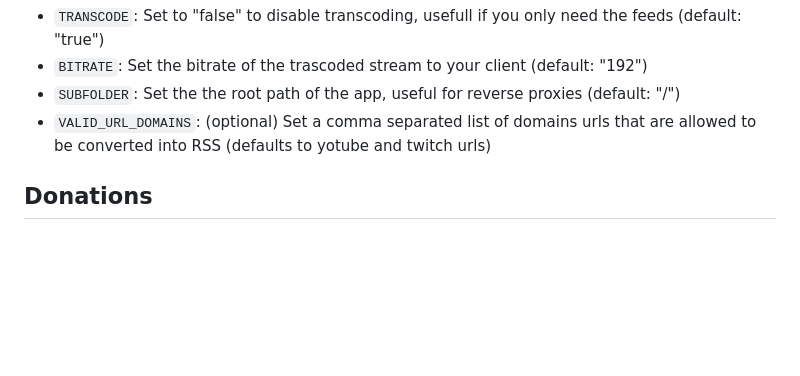
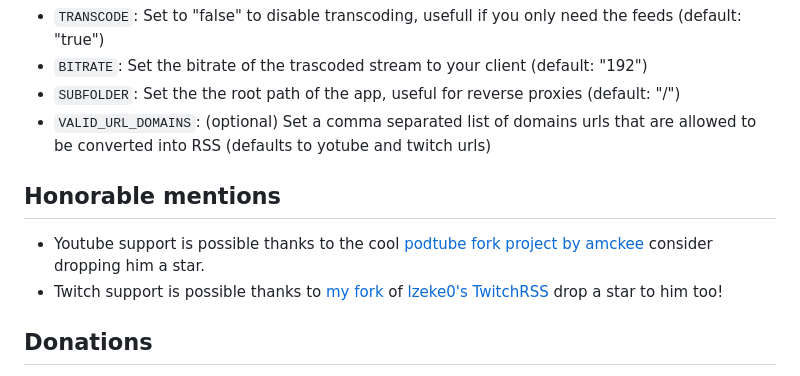
Before and after one commit to madiele/vod2pod-rss, a Markdown page: README.md, the part around the change. Drawn GitHub-style; blank space fills up the shorter version.

Commit message:
Update README.md add Honorable mentions

```diff
--- a/README.md
+++ b/README.md
@@ -97,6 +97,11 @@ You can set the following environment variables:
 - `SUBFOLDER`: Set the the root path of the app, useful for reverse proxies (default: "/")
 - `VALID_URL_DOMAINS`: (optional) Set a comma separated list of domains urls that are allowed to be converted into RSS  (defaults to yotube and twitch urls)
 
+## Honorable mentions
+
+* Youtube support is possible thanks to the cool [podtube fork project by amckee](https://github.com/amckee/PodTube) consider dropping him a star.
+* Twitch support is possible thanks to [my fork](https://github.com/madiele/TwitchToPodcastRSS) of [lzeke0's TwitchRSS](https://github.com/lzeke0/TwitchRSS) drop a star to him too!
+
 ## Donations
 
 This is a passion project, and mostly made for personal use, but if you want to gift a pizza margherita, feel free!
```
